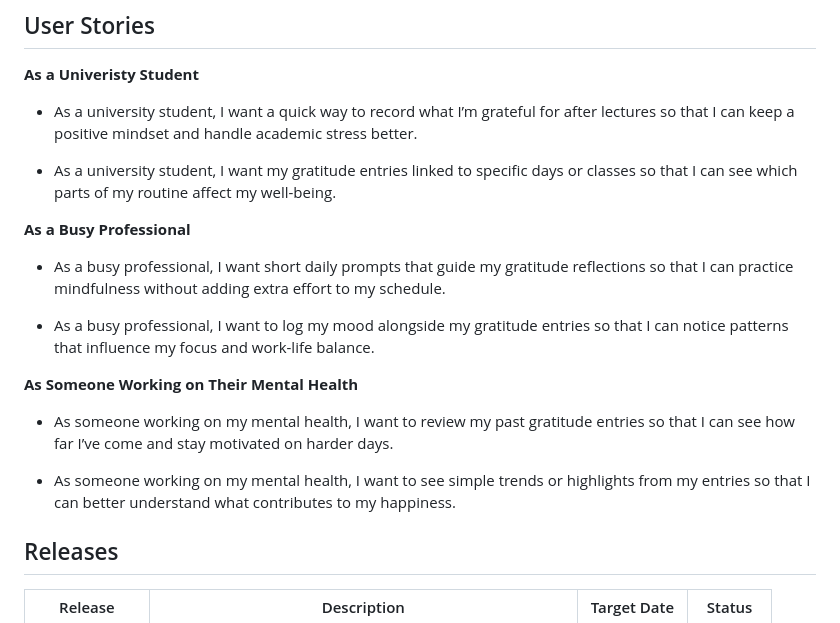
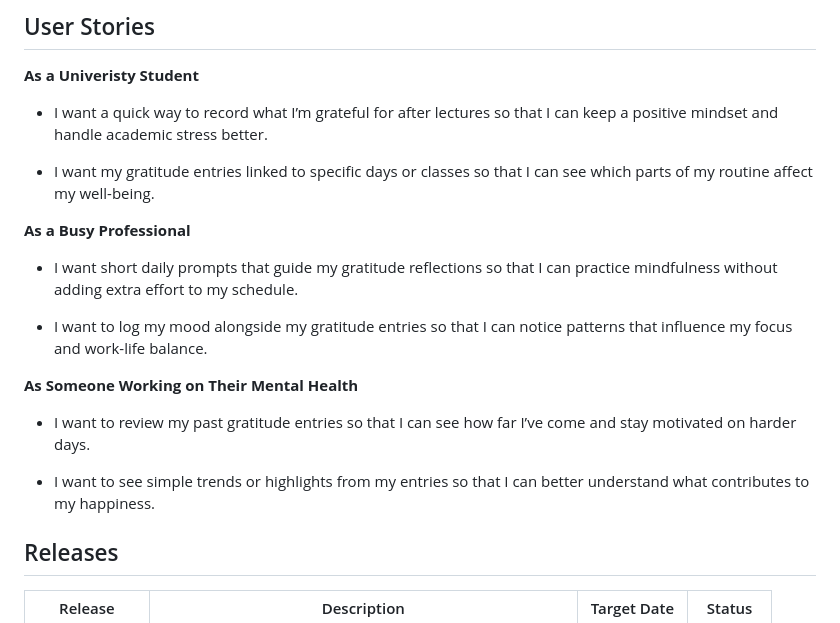
Before and after one commit to LHZZQ/Prek, a Markdown page: README.md, the part around the change. GitHub-like rendering.

```diff
--- a/README.md
+++ b/README.md
@@ -47,21 +47,21 @@ The **goal** of Prek is to create a simple, reflective, and uplifting digital sp
 ## User Stories
 **As a Univeristy Student**
 
-- As a university student, I want a quick way to record what I’m grateful for after lectures so that I can keep a positive mindset and handle academic stress better.
+- I want a quick way to record what I’m grateful for after lectures so that I can keep a positive mindset and handle academic stress better.
 
-- As a university student, I want my gratitude entries linked to specific days or classes so that I can see which parts of my routine affect my well-being.
+- I want my gratitude entries linked to specific days or classes so that I can see which parts of my routine affect my well-being.
 
 **As a Busy Professional**
 
-- As a busy professional, I want short daily prompts that guide my gratitude reflections so that I can practice mindfulness without adding extra effort to my schedule.
+- I want short daily prompts that guide my gratitude reflections so that I can practice mindfulness without adding extra effort to my schedule.
 
-- As a busy professional, I want to log my mood alongside my gratitude entries so that I can notice patterns that influence my focus and work-life balance.
+- I want to log my mood alongside my gratitude entries so that I can notice patterns that influence my focus and work-life balance.
 
 **As Someone Working on Their Mental Health**
 
-- As someone working on my mental health, I want to review my past gratitude entries so that I can see how far I’ve come and stay motivated on harder days.
+- I want to review my past gratitude entries so that I can see how far I’ve come and stay motivated on harder days.
 
-- As someone working on my mental health, I want to see simple trends or highlights from my entries so that I can better understand what contributes to my happiness.
+- I want to see simple trends or highlights from my entries so that I can better understand what contributes to my happiness.
 
 
 ## Releases
```
